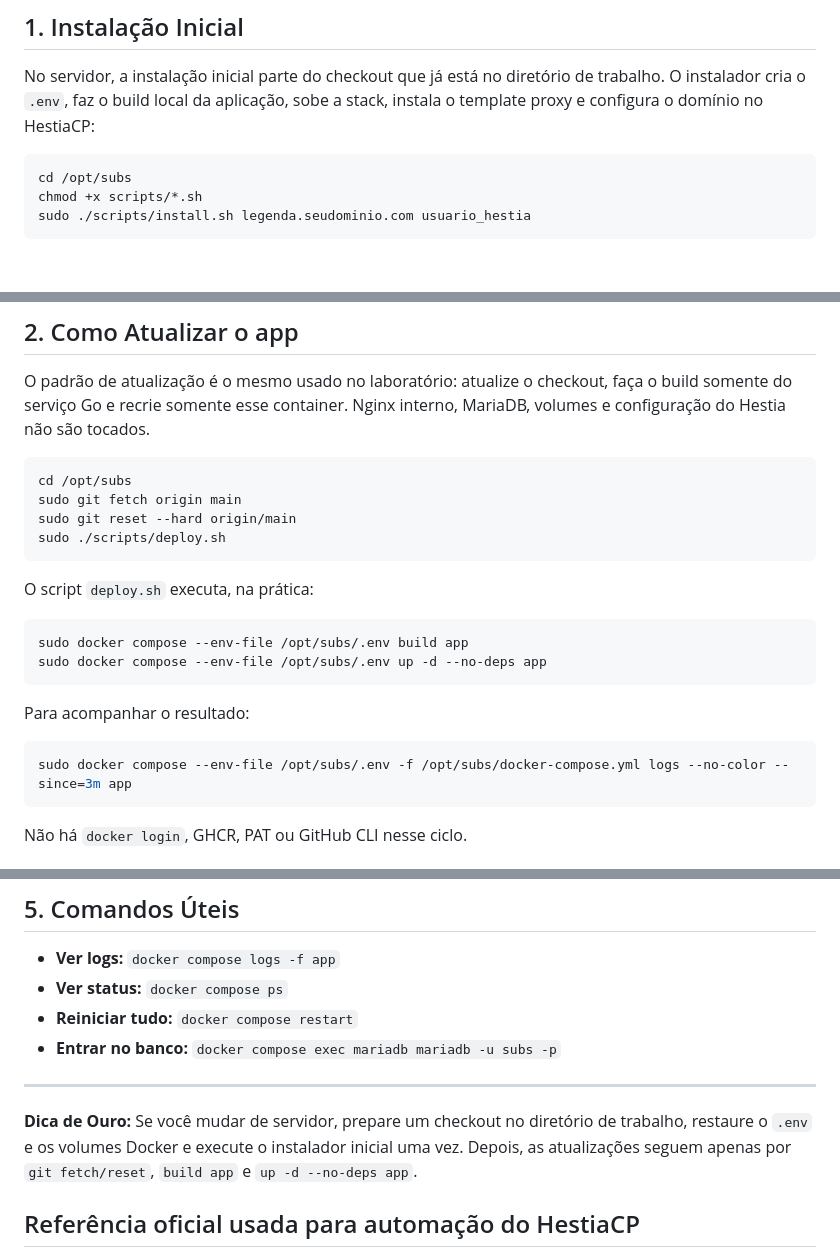
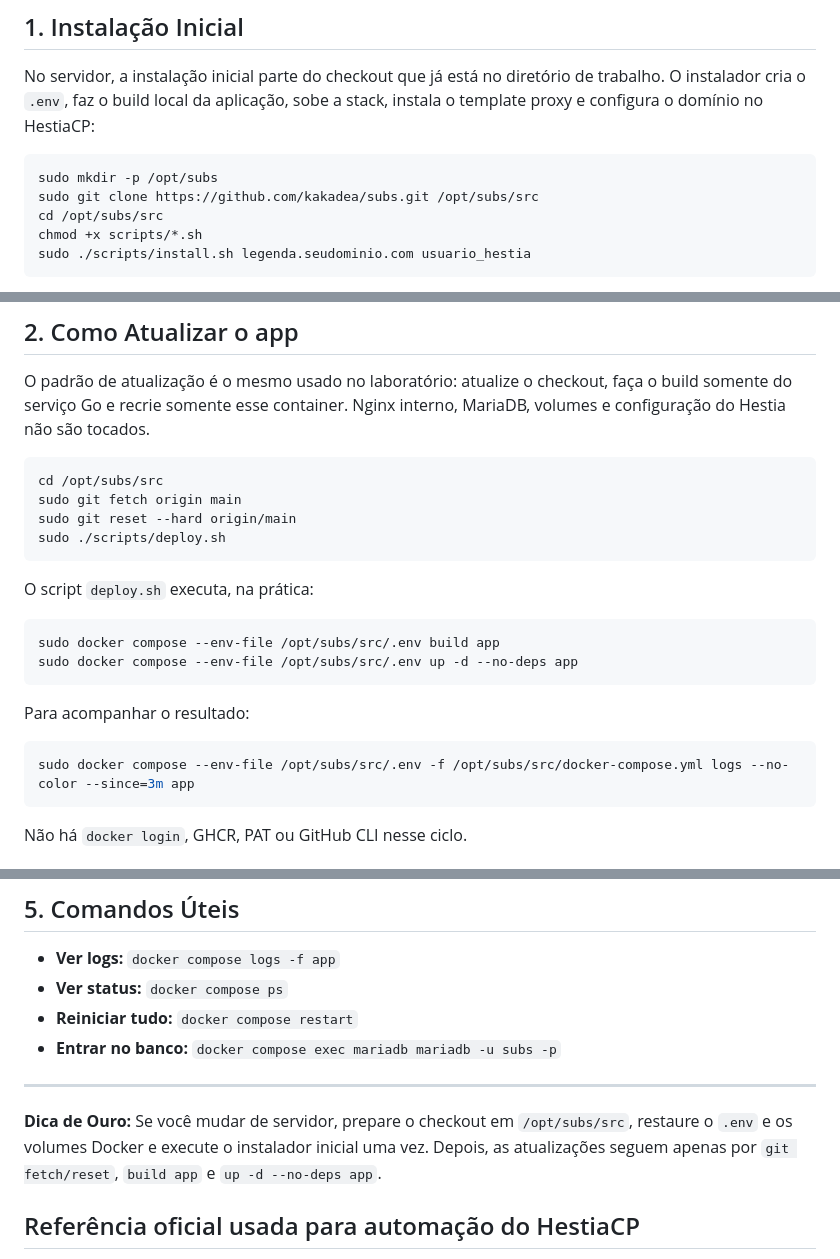
Before and after one commit to kakadea/subs, a Markdown page: docs/OPERACAO.md, 3 parts joined by grey strips. Rendered like a GitHub page; blank space fills up the shorter version.

Commit message:
docs: align install layout with server export

````diff
--- a/docs/OPERACAO.md
+++ b/docs/OPERACAO.md
@@ -7,7 +7,9 @@ Este guia ensina como instalar, atualizar e manter a plataforma `subs` no seu se
 No servidor, a instalação inicial parte do checkout que já está no diretório de trabalho. O instalador cria o `.env`, faz o build local da aplicação, sobe a stack, instala o template proxy e configura o domínio no HestiaCP:
 
 ```bash
-cd /opt/subs
+sudo mkdir -p /opt/subs
+sudo git clone https://github.com/kakadea/subs.git /opt/subs/src
+cd /opt/subs/src
 chmod +x scripts/*.sh
 sudo ./scripts/install.sh legenda.seudominio.com usuario_hestia
 ```
@@ -21,7 +23,7 @@ Se o checkout ainda não existir, coloque o repositório no diretório de trabal
 O padrão de atualização é o mesmo usado no laboratório: atualize o checkout, faça o build somente do serviço Go e recrie somente esse container. Nginx interno, MariaDB, volumes e configuração do Hestia não são tocados.
 
 ```bash
-cd /opt/subs
+cd /opt/subs/src
 sudo git fetch origin main
 sudo git reset --hard origin/main
 sudo ./scripts/deploy.sh
@@ -30,14 +32,14 @@ sudo ./scripts/deploy.sh
 O script `deploy.sh` executa, na prática:
 
 ```bash
-sudo docker compose --env-file /opt/subs/.env build app
-sudo docker compose --env-file /opt/subs/.env up -d --no-deps app
+sudo docker compose --env-file /opt/subs/src/.env build app
+sudo docker compose --env-file /opt/subs/src/.env up -d --no-deps app
 ```
 
 Para acompanhar o resultado:
 
 ```bash
-sudo docker compose --env-file /opt/subs/.env -f /opt/subs/docker-compose.yml logs --no-color --since=3m app
+sudo docker compose --env-file /opt/subs/src/.env -f /opt/subs/src/docker-compose.yml logs --no-color --since=3m app
 ```
 
 Não há `docker login`, GHCR, PAT ou GitHub CLI nesse ciclo.
@@ -76,7 +78,7 @@ Se quiser conferir no painel, o domínio deve estar com **Proxy Support** ativo.
 
 ---
 
-**Dica de Ouro:** Se você mudar de servidor, prepare um checkout no diretório de trabalho, restaure o `.env` e os volumes Docker e execute o instalador inicial uma vez. Depois, as atualizações seguem apenas por `git fetch/reset`, `build app` e `up -d --no-deps app`.
+**Dica de Ouro:** Se você mudar de servidor, prepare o checkout em `/opt/subs/src`, restaure o `.env` e os volumes Docker e execute o instalador inicial uma vez. Depois, as atualizações seguem apenas por `git fetch/reset`, `build app` e `up -d --no-deps app`.
 
 
 ## Referência oficial usada para automação do HestiaCP
````
Also changed, not shown: README.md (+4 -2 lines).
